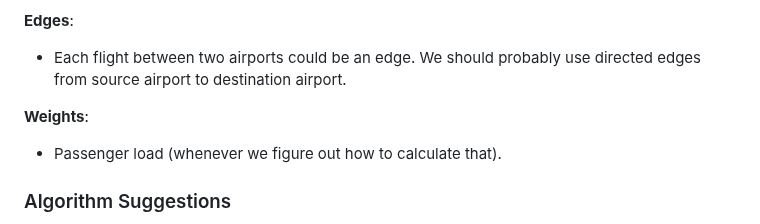
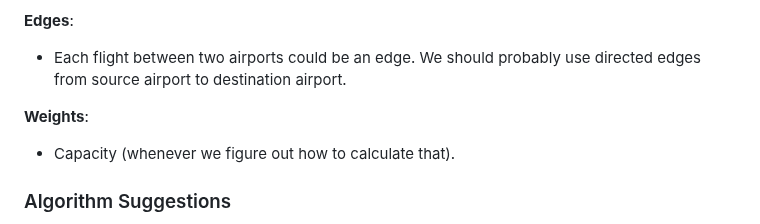
Before and after one commit to rbidini/Algorithms_Project_2, a Markdown page: README.md, the part around the change. Rendered like a GitHub page.

```diff
--- a/README.md
+++ b/README.md
@@ -10,7 +10,7 @@
 - Each flight between two airports could be an edge. We should probably use directed edges from source airport to destination airport.
 
 **Weights**:
-- Passenger load (whenever we figure out how to calculate that).
+- Capacity (whenever we figure out how to calculate that).
 
 ### Algorithm Suggestions
 
```
